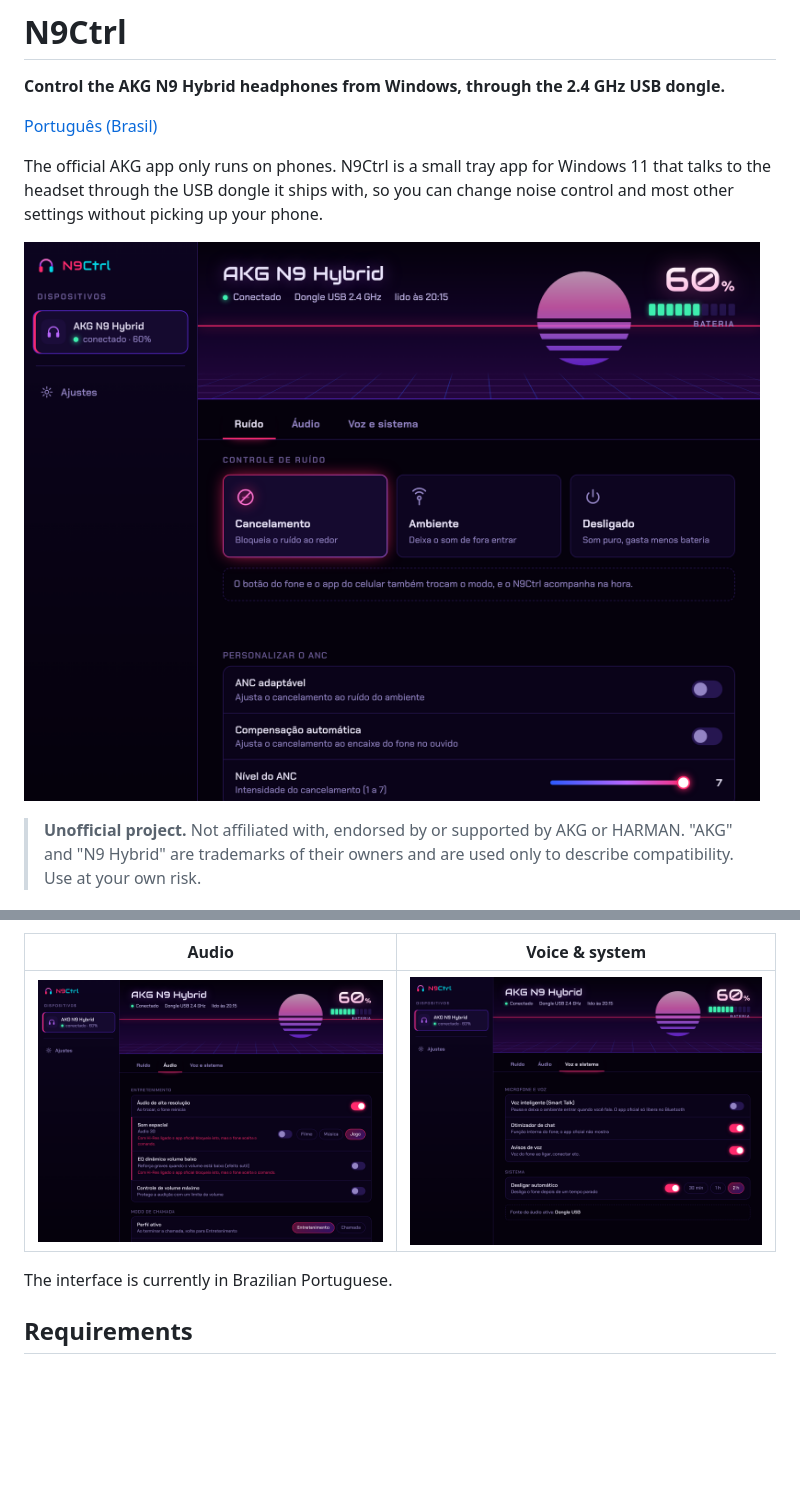
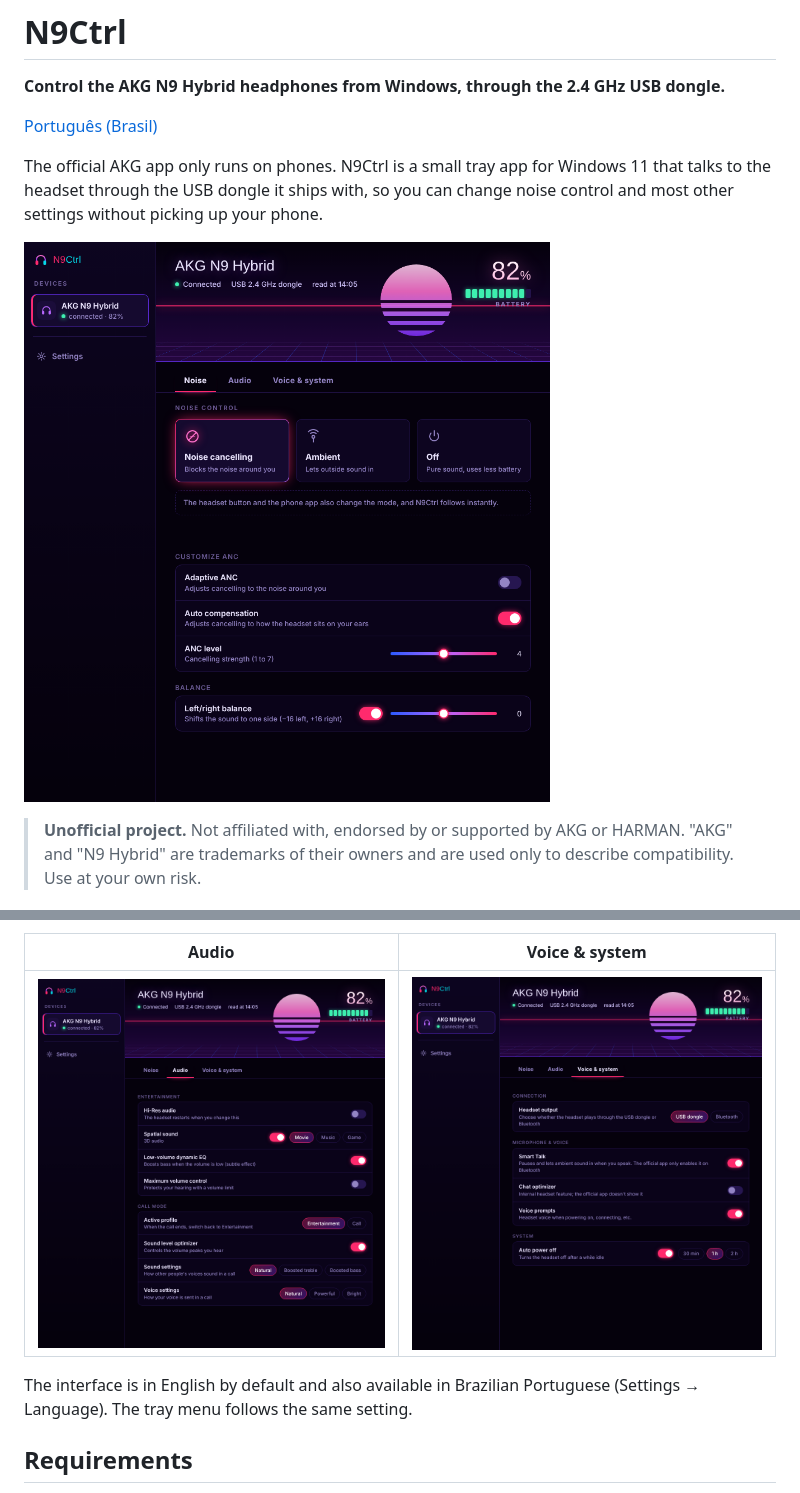
Before and after one commit to FosioDev/n9ctrl, a Markdown page: README.md, 2 parts joined by grey strips. Rendered like a GitHub page; pictures changed too: docs/img/audio.png, docs/img/noise.png, docs/img/voice.png; blank space fills up the shorter version.

Commit message:
Docs: document the language option and refresh screenshots
Screenshots are now rendered with the English UI. Both READMEs explain
the default language and where to switch it.

Co-Authored-By: Claude Sonnet 5.5 <noreply@anthropic.com>
Claude-Session: https://claude.ai/code/session_01RVQsdfS3dP8HFEG5HqYzqb

```diff
--- a/README.md
+++ b/README.md
@@ -31,7 +31,7 @@ other settings without picking up your phone.
 |---|---|
 | ![Audio tab](docs/img/audio.png) | ![Voice tab](docs/img/voice.png) |
 
-The interface is currently in Brazilian Portuguese.
+The interface is in English by default and also available in Brazilian Portuguese (Settings → Language). The tray menu follows the same setting.
 
 ## Requirements
 
```
Also changed, not shown: README.pt-BR.md (+2 -0 lines).
